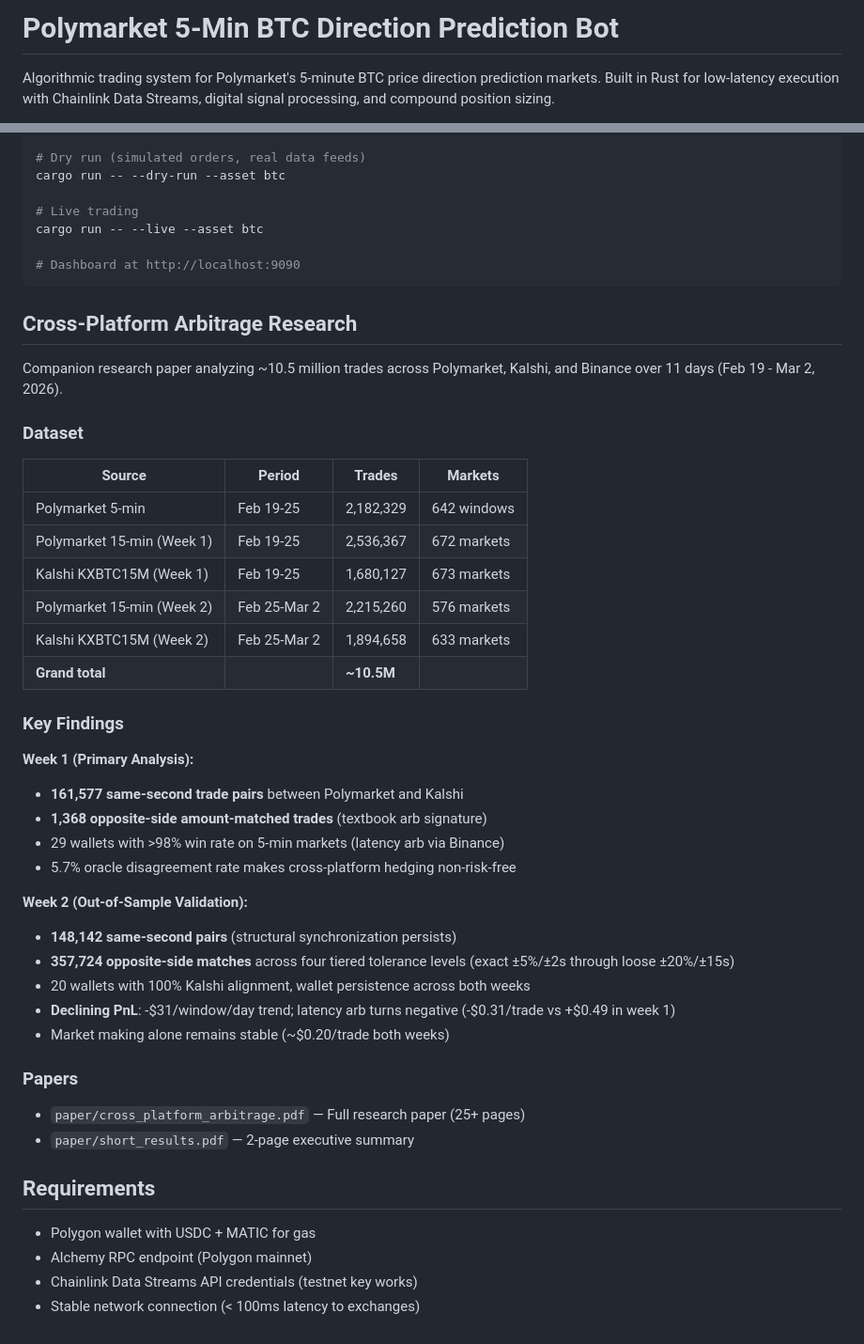
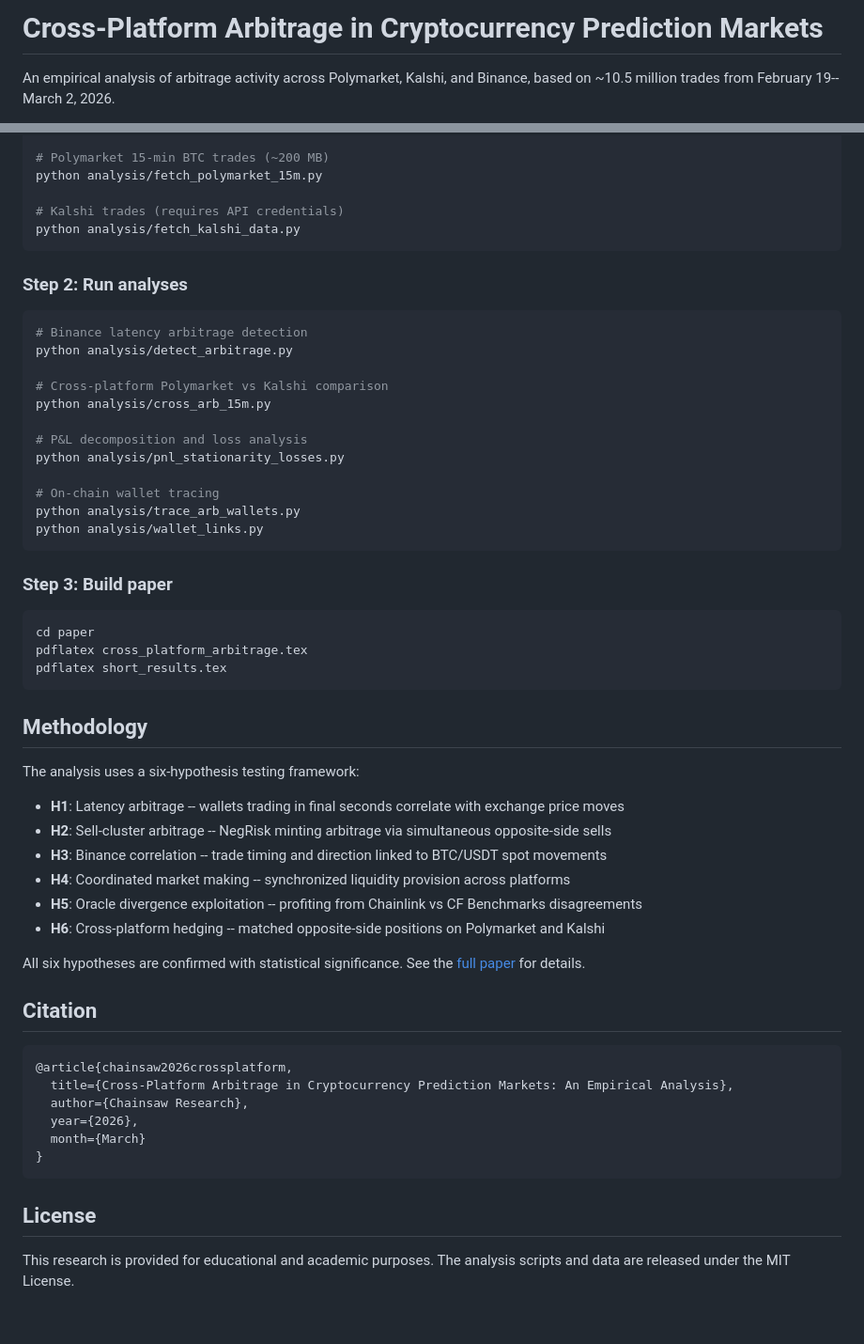
Before and after one commit to OffGrid0xDAO/cross-platform-arbitrage, a Markdown page: README.md, 2 parts joined by grey strips. Shown at 94% size. GitHub-like rendering.

````diff
--- a/README.md
+++ b/README.md
@@ -1,4 +1,4 @@
-# Polymarket 5-Min BTC Direction Prediction Bot
+# Cross-Platform Arbitrage in Cryptocurrency Prediction Markets
 
-Algorithmic trading system for Polymarket's 5-minute BTC price direction prediction markets. Built in Rust for low-latency execution with Chainlink Data Streams, digital signal processing, and compound position sizing.
+An empirical analysis of arbitrage activity across Polymarket, Kalshi, and Binance, based on ~10.5 million trades from February 19--March 2, 2026.
 
@@ -152,51 +76,60 @@ cargo run -- --collect --asset btc
 
-# Dry run (simulated orders, real data feeds)
-cargo run -- --dry-run --asset btc
+# Polymarket 15-min BTC trades (~200 MB)
+python analysis/fetch_polymarket_15m.py
 
-# Live trading
-cargo run -- --live --asset btc
-
-# Dashboard at http://localhost:9090
+# Kalshi trades (requires API credentials)
+python analysis/fetch_kalshi_data.py
 ```
 
-## Cross-Platform Arbitrage Research
+### Step 2: Run analyses
 
-Companion research paper analyzing ~10.5 million trades across Polymarket, Kalshi, and Binance over 11 days (Feb 19 - Mar 2, 2026).
+```bash
+# Binance latency arbitrage detection
+python analysis/detect_arbitrage.py
 
-### Dataset
+# Cross-platform Polymarket vs Kalshi comparison
+python analysis/cross_arb_15m.py
 
-| Source | Period | Trades | Markets |
-|--------|--------|--------|---------|
-| Polymarket 5-min | Feb 19-25 | 2,182,329 | 642 windows |
-| Polymarket 15-min (Week 1) | Feb 19-25 | 2,536,367 | 672 markets |
-| Kalshi KXBTC15M (Week 1) | Feb 19-25 | 1,680,127 | 673 markets |
-| Polymarket 15-min (Week 2) | Feb 25-Mar 2 | 2,215,260 | 576 markets |
-| Kalshi KXBTC15M (Week 2) | Feb 25-Mar 2 | 1,894,658 | 633 markets |
-| **Grand total** | | **~10.5M** | |
+# P&L decomposition and loss analysis
+python analysis/pnl_stationarity_losses.py
 
-### Key Findings
+# On-chain wallet tracing
+python analysis/trace_arb_wallets.py
+python analysis/wallet_links.py
+```
 
-**Week 1 (Primary Analysis):**
-- **161,577 same-second trade pairs** between Polymarket and Kalshi
-- **1,368 opposite-side amount-matched trades** (textbook arb signature)
-- 29 wallets with >98% win rate on 5-min markets (latency arb via Binance)
-- 5.7% oracle disagreement rate makes cross-platform hedging non-risk-free
+### Step 3: Build paper
 
-**Week 2 (Out-of-Sample Validation):**
-- **148,142 same-second pairs** (structural synchronization persists)
-- **357,724 opposite-side matches** across four tiered tolerance levels (exact ±5%/±2s through loose ±20%/±15s)
-- 20 wallets with 100% Kalshi alignment, wallet persistence across both weeks
-- **Declining PnL**: -$31/window/day trend; latency arb turns negative (-$0.31/trade vs +$0.49 in week 1)
-- Market making alone remains stable (~$0.20/trade both weeks)
+```bash
+cd paper
+pdflatex cross_platform_arbitrage.tex
+pdflatex short_results.tex
+```
 
-### Papers
+## Methodology
 
-- `paper/cross_platform_arbitrage.pdf` — Full research paper (25+ pages)
-- `paper/short_results.pdf` — 2-page executive summary
+The analysis uses a six-hypothesis testing framework:
 
-## Requirements
+- **H1**: Latency arbitrage -- wallets trading in final seconds correlate with exchange price moves
+- **H2**: Sell-cluster arbitrage -- NegRisk minting arbitrage via simultaneous opposite-side sells
+- **H3**: Binance correlation -- trade timing and direction linked to BTC/USDT spot movements
+- **H4**: Coordinated market making -- synchronized liquidity provision across platforms
+- **H5**: Oracle divergence exploitation -- profiting from Chainlink vs CF Benchmarks disagreements
+- **H6**: Cross-platform hedging -- matched opposite-side positions on Polymarket and Kalshi
 
-- Polygon wallet with USDC + MATIC for gas
-- Alchemy RPC endpoint (Polygon mainnet)
-- Chainlink Data Streams API credentials (testnet key works)
-- Stable network connection (< 100ms latency to exchanges)
+All six hypotheses are confirmed with statistical significance. See the [full paper](paper/cross_platform_arbitrage.pdf) for details.
+
+## Citation
+
+```bibtex
+@article{chainsaw2026crossplatform,
+  title={Cross-Platform Arbitrage in Cryptocurrency Prediction Markets: An Empirical Analysis},
+  author={Chainsaw Research},
+  year={2026},
+  month={March}
+}
+```
+
+## License
+
+This research is provided for educational and academic purposes. The analysis scripts and data are released under the MIT License.
````
Also changed, not shown: other parts of README.md (+51 -127 lines).
